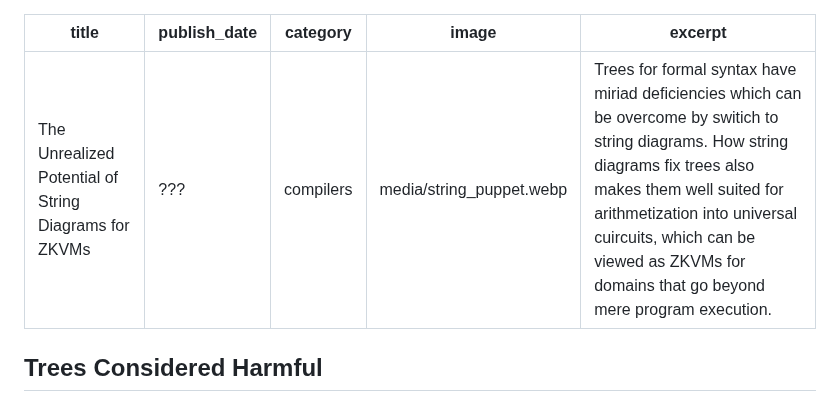
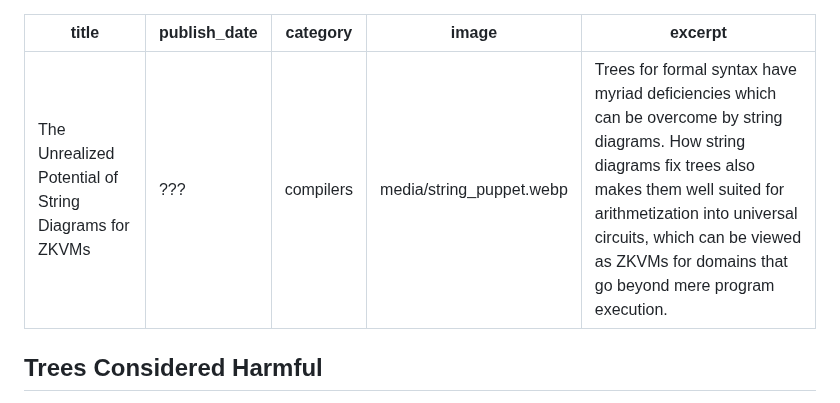
Before and after one commit to anoma/anoma-blog, a Markdown page: anthony/unrealized-potential-of-string-diagrams.md, the part around the change. Rendered like a GitHub page.

Commit message:
Fix exerpt

```diff
--- a/anthony/unrealized-potential-of-string-diagrams.md
+++ b/anthony/unrealized-potential-of-string-diagrams.md
@@ -3,7 +3,7 @@ title: The Unrealized Potential of String Diagrams for ZKVMs
 publish_date: ???
 category: compilers
 image: media/string_puppet.webp
-excerpt: Trees for formal syntax have miriad deficiencies which can be overcome by switich to string diagrams. How string diagrams fix trees also makes them well suited for arithmetization into universal cuircuits, which can be viewed as ZKVMs for domains that go beyond mere program execution.
+excerpt: Trees for formal syntax have myriad deficiencies which can be overcome by string diagrams. How string diagrams fix trees also makes them well suited for arithmetization into universal circuits, which can be viewed as ZKVMs for domains that go beyond mere program execution.
 ---
 
 ## Trees Considered Harmful
```
